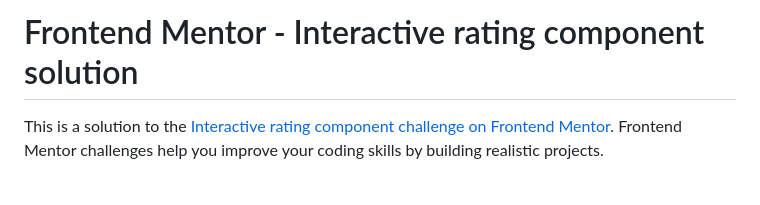
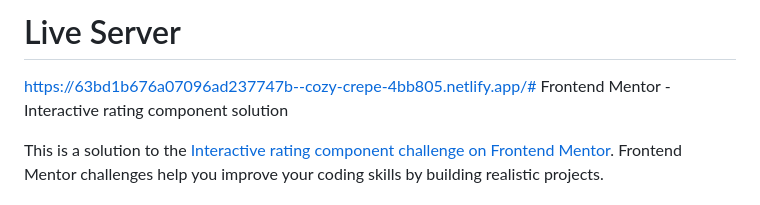
Before and after one commit to berryb0y/interactive-rating-component, a Markdown page: README.md, the part around the change printed below. GitHub-like rendering.

Commit message:
readme w/ launched link

```diff
--- a/README.md
+++ b/README.md
@@ -1,4 +1,6 @@
-# Frontend Mentor - Interactive rating component solution
+# Live Server
+
+https://63bd1b676a07096ad237747b--cozy-crepe-4bb805.netlify.app/# Frontend Mentor - Interactive rating component solution
 
 This is a solution to the [Interactive rating component challenge on Frontend Mentor](https://www.frontendmentor.io/challenges/interactive-rating-component-koxpeBUmI). Frontend Mentor challenges help you improve your coding skills by building realistic projects.
 
```
Also changed, not shown: other parts of README.md (+4 -2 lines).
